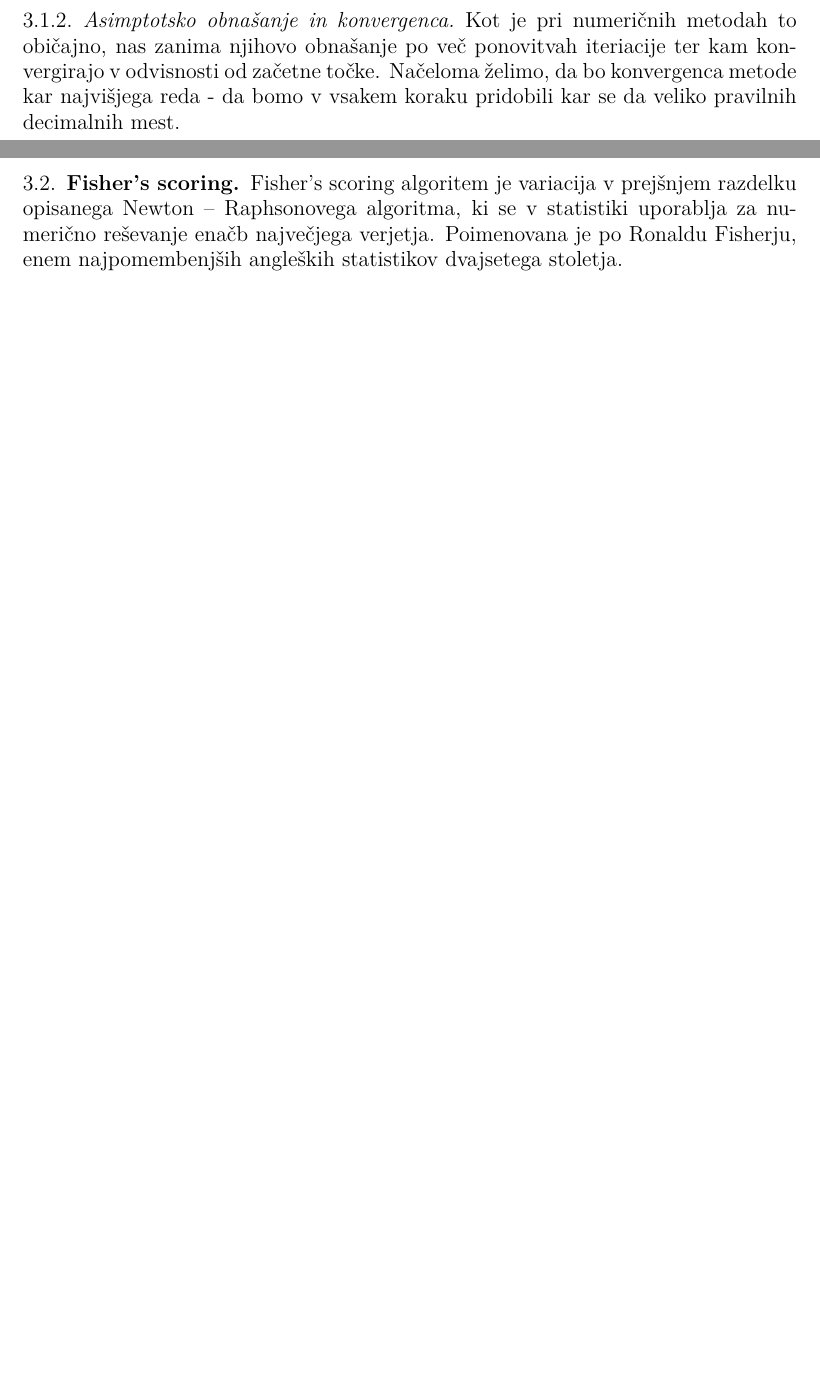
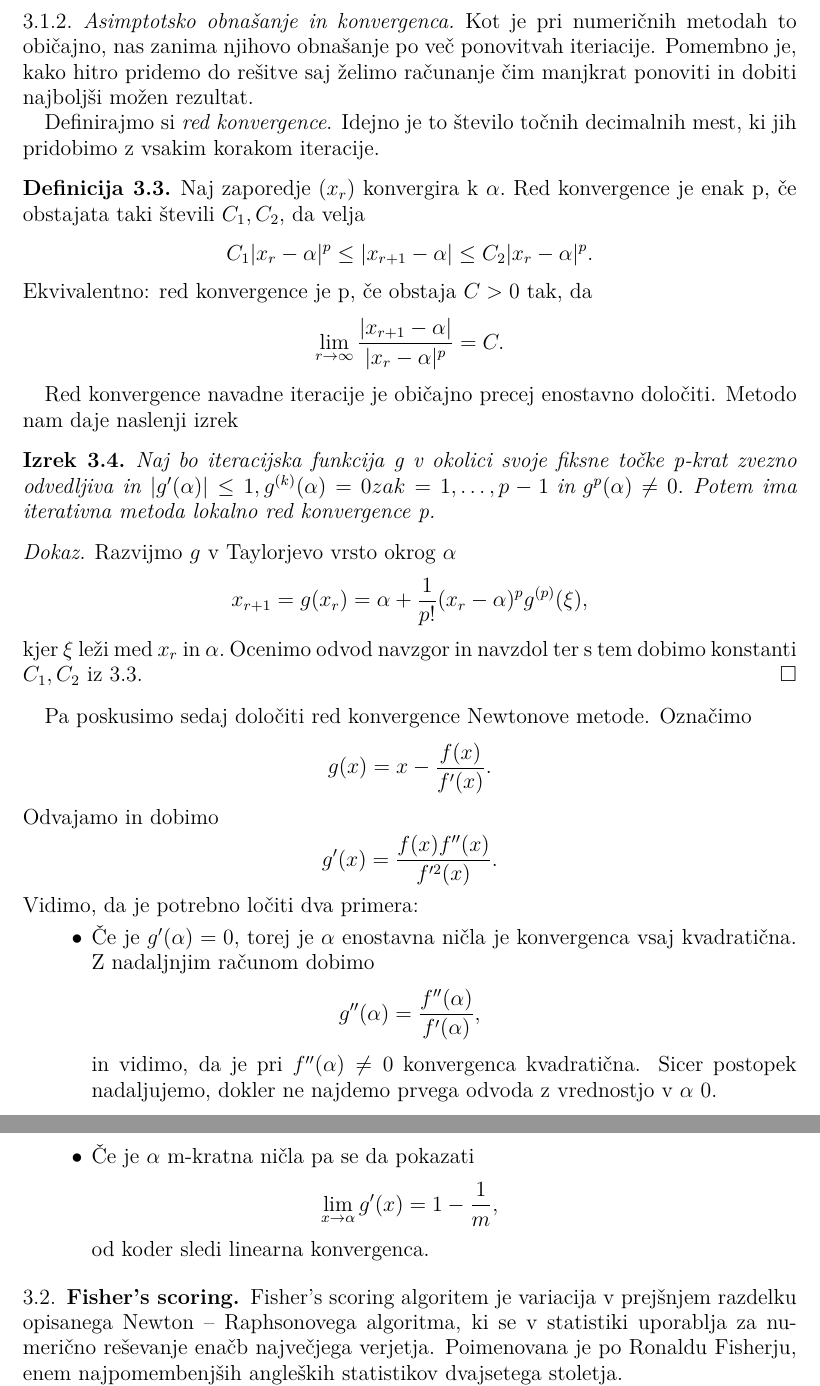
Before and after one commit to mitja-mandic/diploma, a LaTeX thesis (tekst, predstavitve/tekst/diploma.tex): two parts of pages 13 and 14 of 15 before the commit and two parts of pages 14 and 15 of 16 after it, joined at a grey line, cut so that both start at the same text, the shorter picture padded with empty space. Compiled offline with pdfLaTeX.

Commit message:
razdelan numerični del

```diff
--- a/tekst, predstavitve/tekst/diploma.tex
+++ b/tekst, predstavitve/tekst/diploma.tex
@@ -570,11 +587,53 @@ vednarle dobimo pravilno rešitev. To nam poda sledeči izrek:
 \subsubsection{Asimptotsko obnašanje in konvergenca}
-Kot je pri numeričnih metodah to običajno, nas zanima njihovo obnašanje po več ponovitvah iteriacije ter kam konvergirajo v odvisnosti od začetne točke. Načeloma želimo,
-da bo konvergenca metode kar najvišjega reda - da bomo v vsakem koraku pridobili kar se da veliko pravilnih decimalnih mest.
+Kot je pri numeričnih metodah to običajno, nas zanima njihovo obnašanje po več ponovitvah iteriacije. Pomembno je, kako hitro pridemo do rešitve saj želimo računanje čim manjkrat
+ponoviti in dobiti najboljši možen rezultat.
 
-%\textit{Hitrost konvergence} numerične metode je $\mu$, če velja
-%\[
-%    \lim_{n \to \infty}  \frac{\lvert x_{n+1} - x^{*}\rvert}{(\lvert x_{n} - x^{*} \rvert)^{q}} = \mu
-%\]
+Definirajmo si \textit{red konvergence}. Idejno je to število točnih decimalnih mest, ki jih pridobimo z vsakim korakom iteracije.
+\begin{definicija}\label{red_konv}
+    Naj zaporedje $(x_{r})$ konvergira k $\alpha.$ Red konvergence je enak p, če obstajata taki števili $C_{1}, C_{2},$ da velja
+    \[
+        C_{1}\lvert x_{r} - \alpha \rvert ^{p} \leq \lvert x_{r+1} - \alpha \rvert \leq C_{2} \lvert x_{r} - \alpha \rvert^{p}.
+    \]
+    Ekvivalentno: red konvergence je p, če obstaja $C > 0$ tak, da
+    \[
+        \lim_{r\to\infty} \frac{\lvert x_{r+1} - \alpha\rvert}{\lvert x_{r} - \alpha\rvert^{p}} = C.
+    \]
+\end{definicija}
+
+Red konvergence navadne iteracije je običajno precej enostavno določiti. Metodo nam daje naslenji izrek
+\begin{izrek}
+    Naj bo iteracijska funkcija g v okolici svoje fiksne točke p-krat zvezno odvedljiva in $\lvert g'(\alpha) \rvert \leq 1, g^{(k)}(\alpha) = 0 za k = 1,\ldots,p-1 \text{ in }
+    g^{p}(\alpha) \neq 0.$ Potem ima iterativna metoda lokalno red konvergence p.
+\end{izrek}
+\begin{proof}
+    Razvijmo $g$ v Taylorjevo vrsto okrog $\alpha$
+    \[
+        x_{r+1} = g(x_{r}) = \alpha + \frac{1}{p!}(x_{r} - \alpha)^{p}g^{(p)}(\xi),
+    \]
+    kjer $\xi$ leži med $x_{r}$ in $\alpha.$ Ocenimo odvod navzgor in navzdol ter s tem dobimo konstanti $C_{1},C_{2}$ iz \ref{red_konv}.
+\end{proof}
+
+Pa poskusimo sedaj določiti red konvergence Newtonove metode. Označimo
+\[
+    g(x) = x - \frac{f(x)}{f'(x)}.
+\]
+Odvajamo in dobimo
+\[
+    g'(x) = \frac{f(x)f''(x)}{f'^{2}(x)}.
+\]
+Vidimo, da je potrebno ločiti dva primera:
+\begin{itemize}
+    \item Če je $g'(\alpha) = 0,$ torej je $\alpha$ enostavna ničla je konvergenca vsaj kvadratična. Z nadaljnjim računom dobimo
+    \[
+        g''(\alpha) = \frac{f''(\alpha)}{f'(\alpha)},
+    \]
+    in vidimo, da je pri $f''(\alpha) \neq 0$ konvergenca kvadratična. Sicer postopek nadaljujemo, dokler ne najdemo prvega odvoda z vrednostjo v $\alpha$ 0.
+    \item Če je $\alpha$ m-kratna ničla pa se da pokazati
+    \[
+        \lim_{x\to\alpha} g'(x) = 1 - \frac{1}{m},
+    \]
+    od koder sledi linearna konvergenca.
+\end{itemize}
 
 
 
```
Also changed, not shown: tekst, predstavitve/tekst/diploma.pdf, tekst, predstavitve/tekst/diploma.tex (19 more changed lines).
